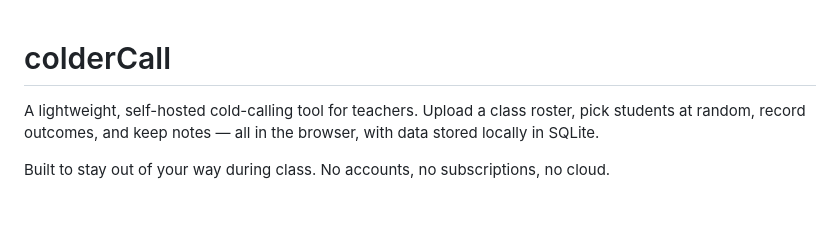
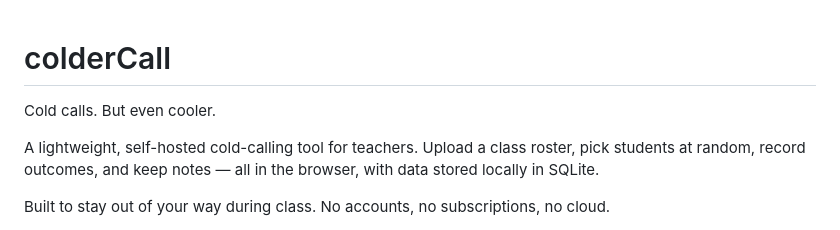
Before and after one commit to Lava-Goat/colderCall, a Markdown page: README.md, the part around the change. Rendered like a GitHub page; blank space fills up the shorter version.

Commit message:
Add tagline to README
Co-Authored-By: Lava Goat Software <128851086+Lava-Goat@users.noreply.github.com>

```diff
--- a/README.md
+++ b/README.md
@@ -1,4 +1,6 @@
 # colderCall
+
+Cold calls. But even cooler.
 
 A lightweight, self-hosted cold-calling tool for teachers. Upload a class roster, pick students at random, record outcomes, and keep notes — all in the browser, with data stored locally in SQLite.
 
```
